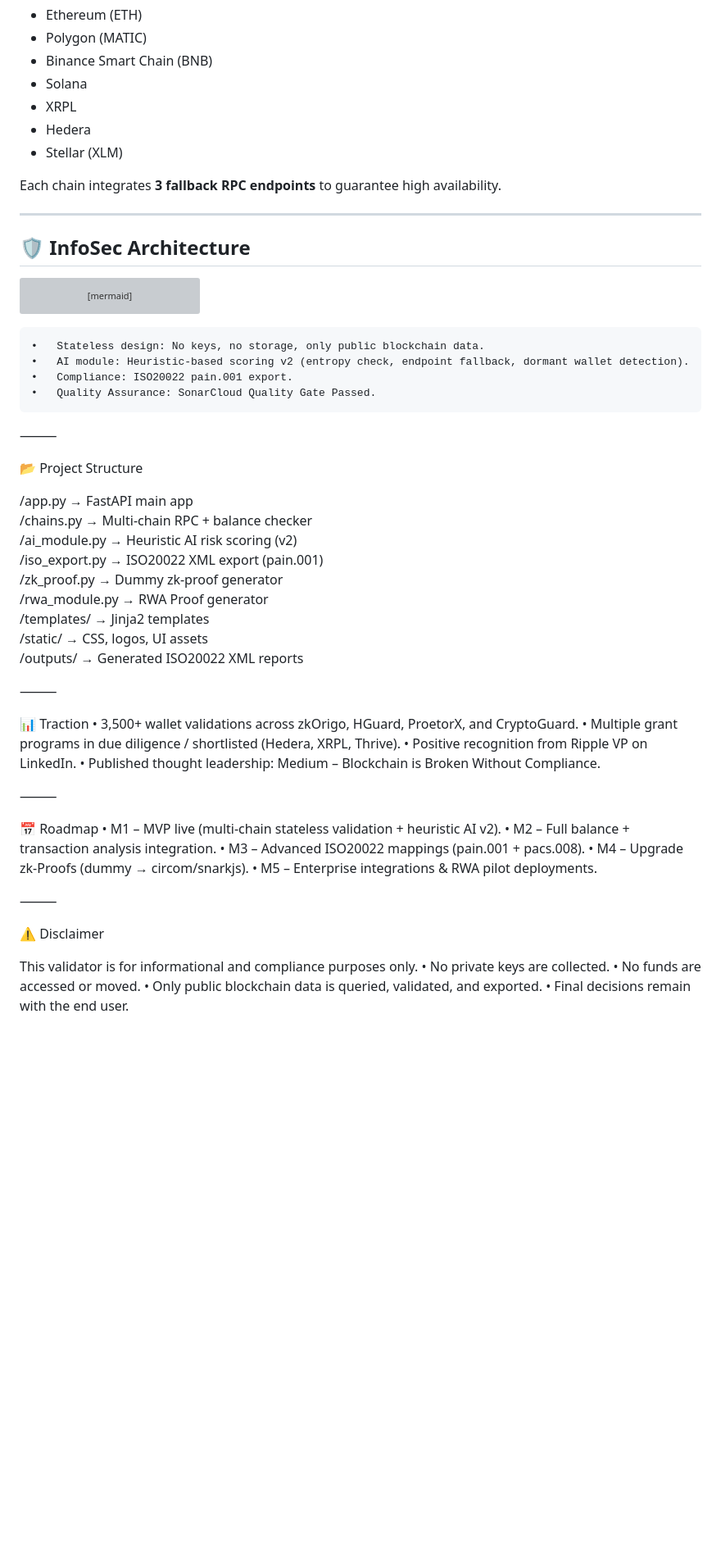
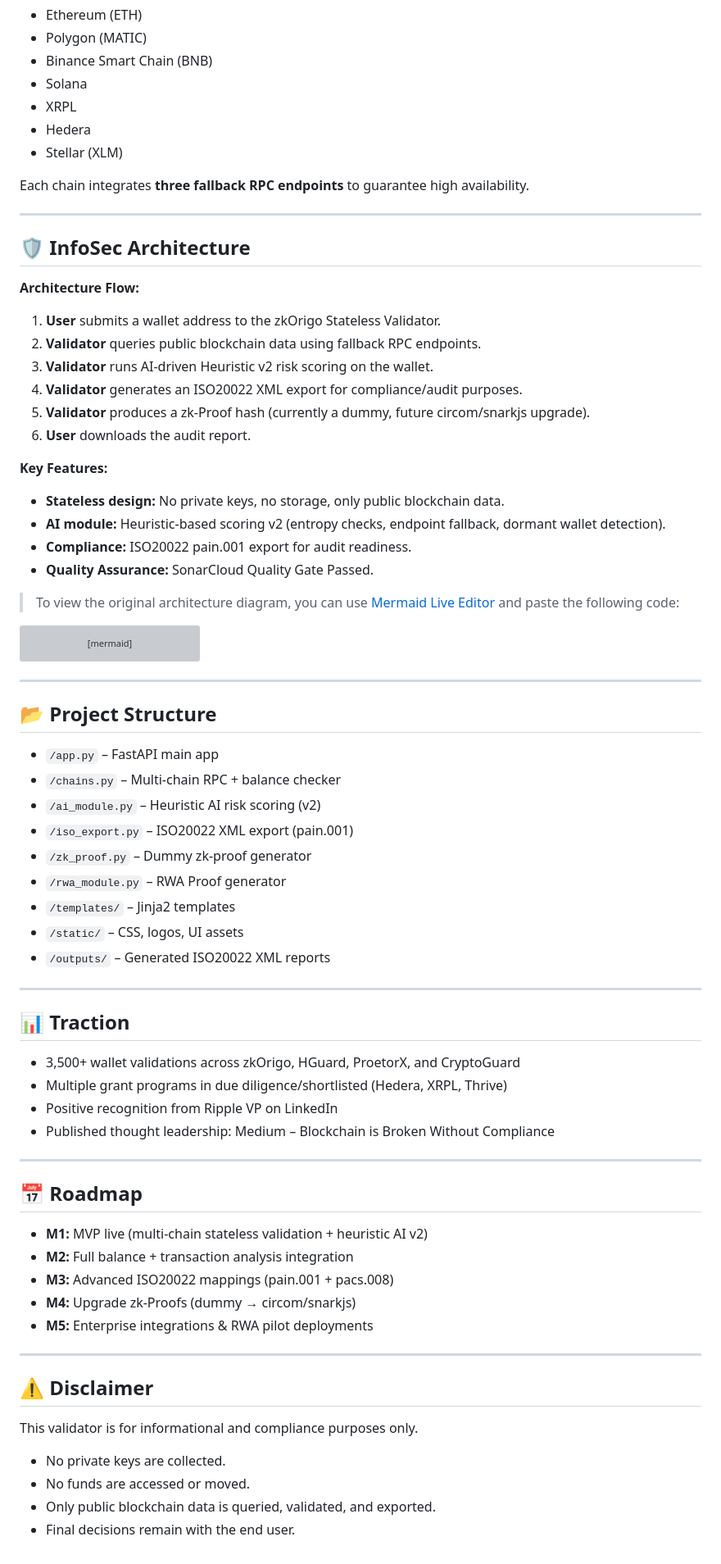
Before and after one commit to ADCoinX/zkOrigo, a Markdown page: README.md, the part around the change printed below. Shown: that part at 82% size. Drawn GitHub-style; blank space fills up the shorter version; grey boxes are pictures that could not be loaded.

````diff
--- a/README.md
+++ b/README.md
@@ -40,11 +40,29 @@ This approach delivers **compliance + risk visibility** for enterprises, RWA pro
 - Hedera
 - Stellar (XLM)
 
-Each chain integrates **3 fallback RPC endpoints** to guarantee high availability.
+Each chain integrates **three fallback RPC endpoints** to guarantee high availability.
 
 ---
 
 ## 🛡️ InfoSec Architecture
+
+**Architecture Flow:**
+
+1. **User** submits a wallet address to the zkOrigo Stateless Validator.
+2. **Validator** queries public blockchain data using fallback RPC endpoints.
+3. **Validator** runs AI-driven Heuristic v2 risk scoring on the wallet.
+4. **Validator** generates an ISO20022 XML export for compliance/audit purposes.
+5. **Validator** produces a zk-Proof hash (currently a dummy, future circom/snarkjs upgrade).
+6. **User** downloads the audit report.
+
+**Key Features:**
+
+- **Stateless design:** No private keys, no storage, only public blockchain data.
+- **AI module:** Heuristic-based scoring v2 (entropy checks, endpoint fallback, dormant wallet detection).
+- **Compliance:** ISO20022 pain.001 export for audit readiness.
+- **Quality Assurance:** SonarCloud Quality Gate Passed.
+
+> To view the original architecture diagram, you can use [Mermaid Live Editor](https://mermaid.live/) and paste the following code:
 
 ```mermaid
 flowchart TD
@@ -57,49 +75,45 @@ flowchart TD
     Proof --> Report
 ```
 
-	•	Stateless design: No keys, no storage, only public blockchain data.
-	•	AI module: Heuristic-based scoring v2 (entropy check, endpoint fallback, dormant wallet detection).
-	•	Compliance: ISO20022 pain.001 export.
-	•	Quality Assurance: SonarCloud Quality Gate Passed.
+---
 
-⸻
+## 📂 Project Structure
 
-📂 Project Structure
+- `/app.py`              – FastAPI main app
+- `/chains.py`           – Multi-chain RPC + balance checker
+- `/ai_module.py`        – Heuristic AI risk scoring (v2)
+- `/iso_export.py`       – ISO20022 XML export (pain.001)
+- `/zk_proof.py`         – Dummy zk-proof generator
+- `/rwa_module.py`       – RWA Proof generator
+- `/templates/`          – Jinja2 templates
+- `/static/`             – CSS, logos, UI assets
+- `/outputs/`            – Generated ISO20022 XML reports
 
-/app.py              → FastAPI main app
-/chains.py           → Multi-chain RPC + balance checker
-/ai_module.py        → Heuristic AI risk scoring (v2)
-/iso_export.py       → ISO20022 XML export (pain.001)
-/zk_proof.py         → Dummy zk-proof generator
-/rwa_module.py       → RWA Proof generator
-/templates/          → Jinja2 templates
-/static/             → CSS, logos, UI assets
-/outputs/            → Generated ISO20022 XML reports
+---
 
+## 📊 Traction
 
-⸻
+- 3,500+ wallet validations across zkOrigo, HGuard, ProetorX, and CryptoGuard
+- Multiple grant programs in due diligence/shortlisted (Hedera, XRPL, Thrive)
+- Positive recognition from Ripple VP on LinkedIn
+- Published thought leadership: Medium – Blockchain is Broken Without Compliance
 
-📊 Traction
-	•	3,500+ wallet validations across zkOrigo, HGuard, ProetorX, and CryptoGuard.
-	•	Multiple grant programs in due diligence / shortlisted (Hedera, XRPL, Thrive).
-	•	Positive recognition from Ripple VP on LinkedIn.
-	•	Published thought leadership: Medium – Blockchain is Broken Without Compliance.
+---
 
-⸻
+## 📅 Roadmap
 
-📅 Roadmap
-	•	M1 – MVP live (multi-chain stateless validation + heuristic AI v2).
-	•	M2 – Full balance + transaction analysis integration.
-	•	M3 – Advanced ISO20022 mappings (pain.001 + pacs.008).
-	•	M4 – Upgrade zk-Proofs (dummy → circom/snarkjs).
-	•	M5 – Enterprise integrations & RWA pilot deployments.
+- **M1:** MVP live (multi-chain stateless validation + heuristic AI v2)
+- **M2:** Full balance + transaction analysis integration
+- **M3:** Advanced ISO20022 mappings (pain.001 + pacs.008)
+- **M4:** Upgrade zk-Proofs (dummy → circom/snarkjs)
+- **M5:** Enterprise integrations & RWA pilot deployments
 
-⸻
+---
 
-⚠️ Disclaimer
+## ⚠️ Disclaimer
 
 This validator is for informational and compliance purposes only.
-	•	No private keys are collected.
-	•	No funds are accessed or moved.
-	•	Only public blockchain data is queried, validated, and exported.
-	•	Final decisions remain with the end user.
+- No private keys are collected.
+- No funds are accessed or moved.
+- Only public blockchain data is queried, validated, and exported.
+- Final decisions remain with the end user.
````
Also changed, not shown: other parts of README.md (+6 -6 lines).
